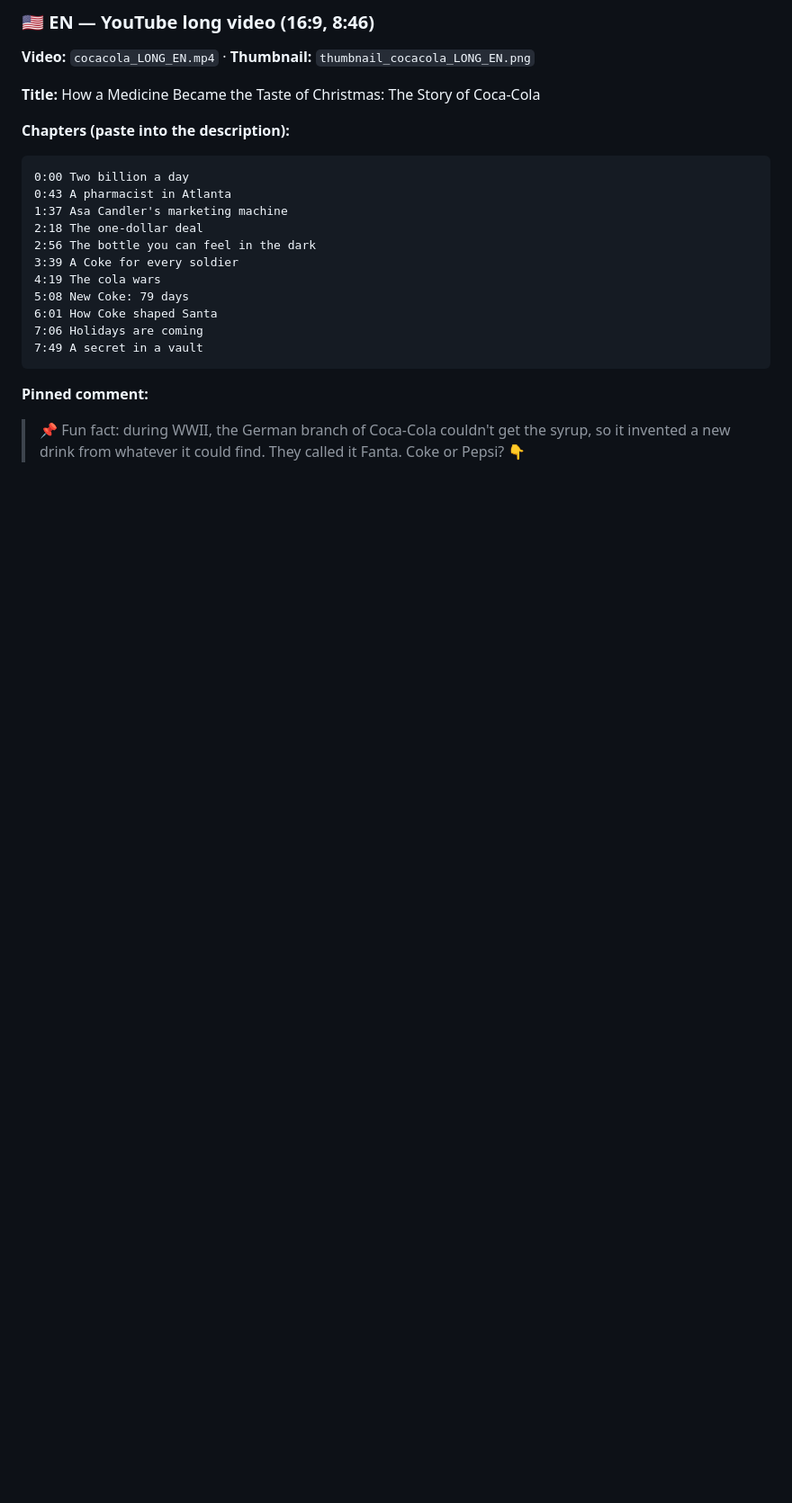
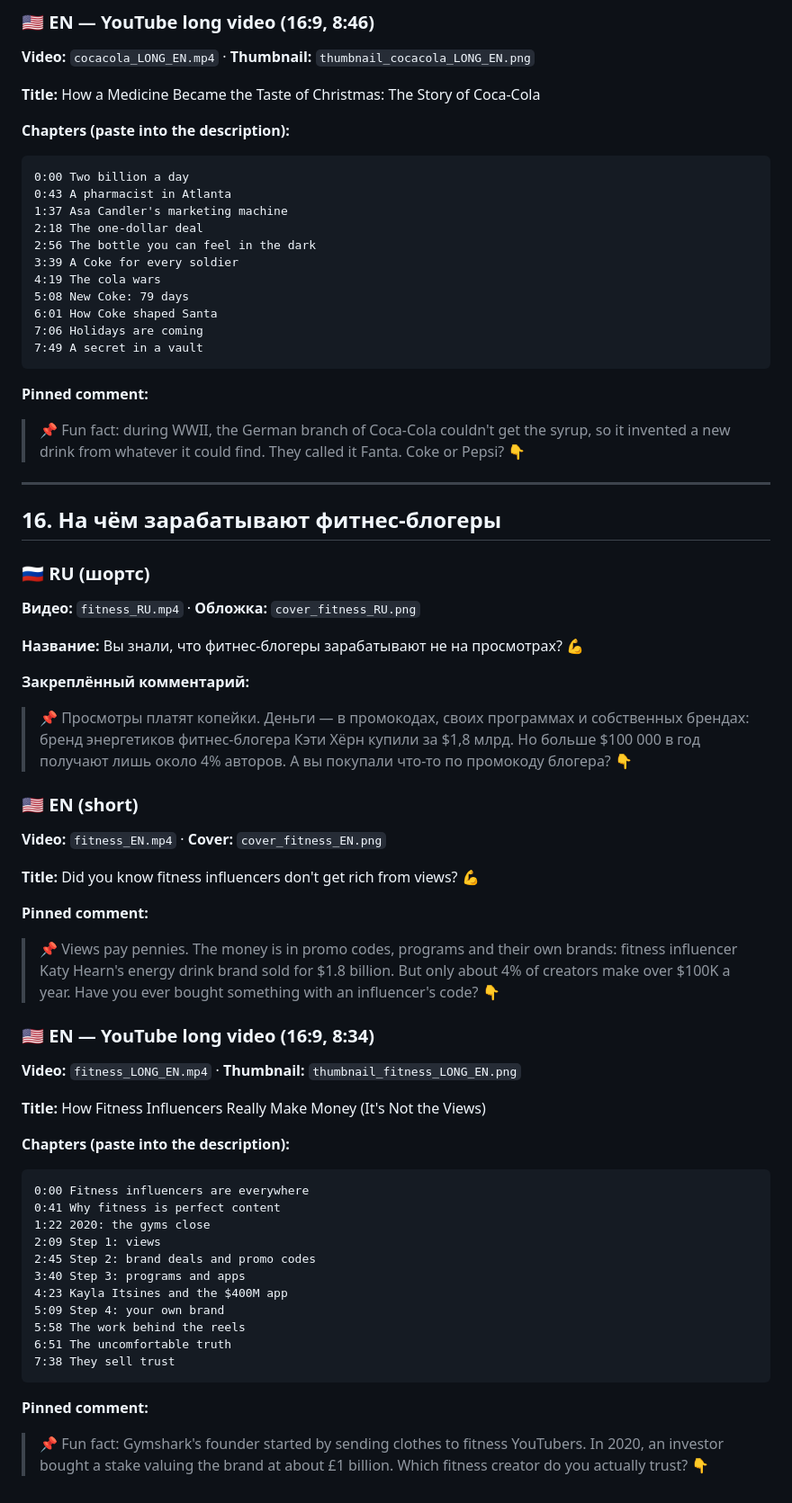
Before and after one commit to maletabeat-ops/explainer-videos, a Markdown page: instagram_posts.md, the part around the change. Shown at 90% size. GitHub-like rendering; blank space fills up the shorter version.

Commit message:
Fitness texts
Co-Authored-By: Claude Opus 5.5 <noreply@anthropic.com>
Claude-Session: https://claude.ai/code/session_01SMFBPjwPjuqX3M7z3tKV5A

````diff
--- a/instagram_posts.md
+++ b/instagram_posts.md
@@ -622,3 +622,49 @@ Would you still open a café after watching this, or just brew at home? 👇
 **Pinned comment:**
 > 📌 Fun fact: during WWII, the German branch of Coca-Cola couldn't get the syrup, so it invented a new drink from whatever it could find. They called it Fanta.
 > Coke or Pepsi? 👇
+
+---
+
+## 16. На чём зарабатывают фитнес-блогеры
+
+### 🇷🇺 RU (шортс)
+**Видео:** `fitness_RU.mp4` · **Обложка:** `cover_fitness_RU.png`
+
+**Название:** Вы знали, что фитнес-блогеры зарабатывают не на просмотрах? 💪
+
+**Закреплённый комментарий:**
+> 📌 Просмотры платят копейки. Деньги — в промокодах, своих программах и собственных брендах: бренд энергетиков фитнес-блогера Кэти Хёрн купили за $1,8 млрд. Но больше $100 000 в год получают лишь около 4% авторов.
+> А вы покупали что-то по промокоду блогера? 👇
+
+### 🇺🇸 EN (short)
+**Video:** `fitness_EN.mp4` · **Cover:** `cover_fitness_EN.png`
+
+**Title:** Did you know fitness influencers don't get rich from views? 💪
+
+**Pinned comment:**
+> 📌 Views pay pennies. The money is in promo codes, programs and their own brands: fitness influencer Katy Hearn's energy drink brand sold for $1.8 billion. But only about 4% of creators make over $100K a year.
+> Have you ever bought something with an influencer's code? 👇
+
+### 🇺🇸 EN — YouTube long video (16:9, 8:34)
+**Video:** `fitness_LONG_EN.mp4` · **Thumbnail:** `thumbnail_fitness_LONG_EN.png`
+
+**Title:** How Fitness Influencers Really Make Money (It's Not the Views)
+
+**Chapters (paste into the description):**
+```
+0:00 Fitness influencers are everywhere
+0:41 Why fitness is perfect content
+1:22 2020: the gyms close
+2:09 Step 1: views
+2:45 Step 2: brand deals and promo codes
+3:40 Step 3: programs and apps
+4:23 Kayla Itsines and the $400M app
+5:09 Step 4: your own brand
+5:58 The work behind the reels
+6:51 The uncomfortable truth
+7:38 They sell trust
+```
+
+**Pinned comment:**
+> 📌 Fun fact: Gymshark's founder started by sending clothes to fitness YouTubers. In 2020, an investor bought a stake valuing the brand at about £1 billion.
+> Which fitness creator do you actually trust? 👇
````
